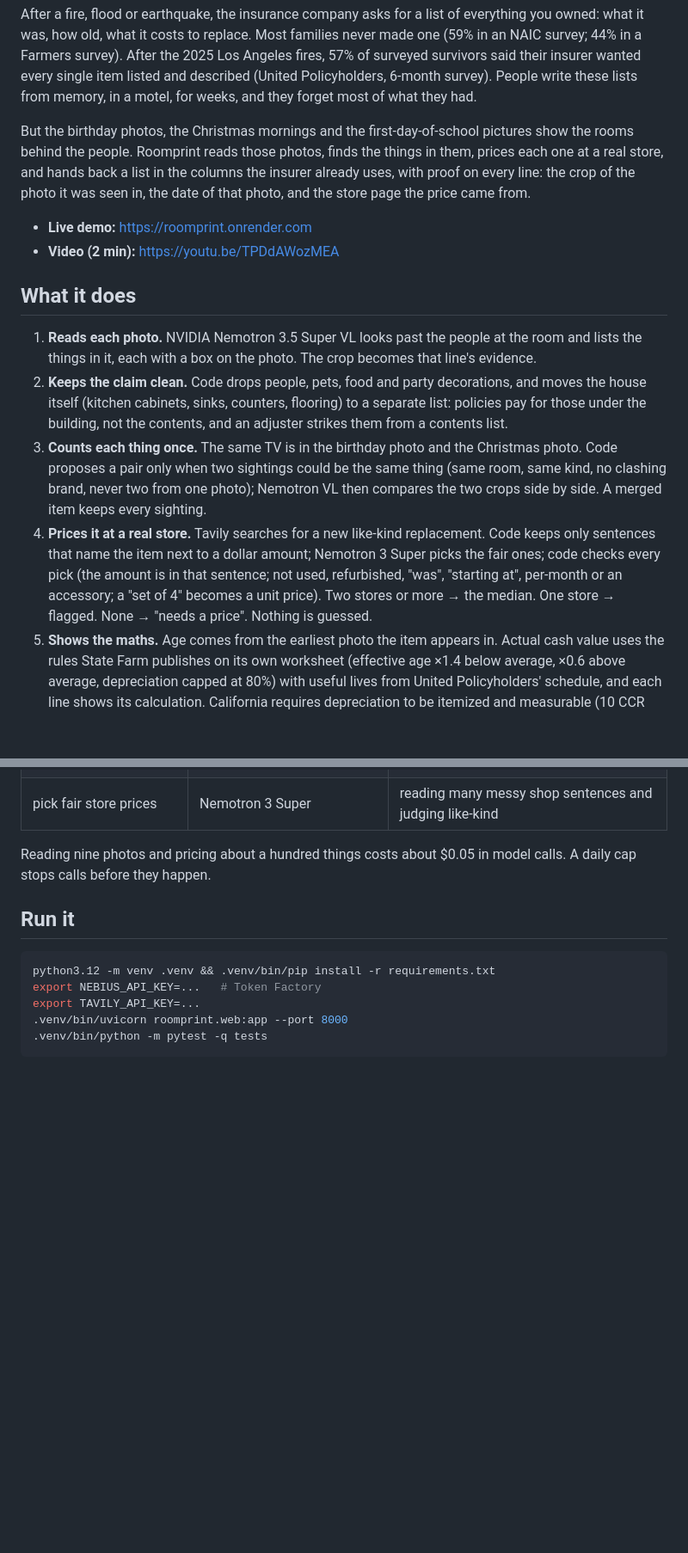
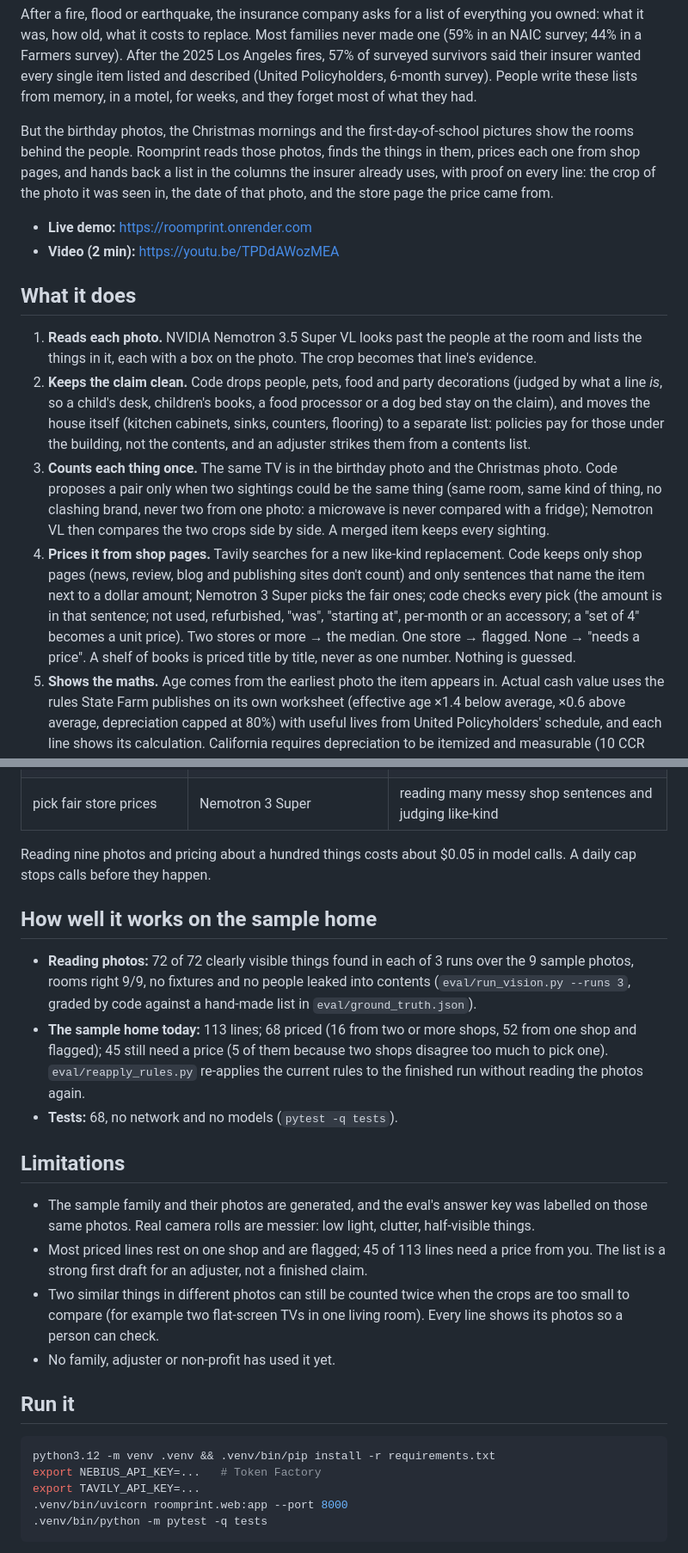
Before and after one commit to mini4ai4/roomprint, a Markdown page: README.md, 2 parts joined by grey strips. Shown at 86% size. GitHub-like rendering; blank space fills up the shorter version.

Commit message:
README: how it does on the sample home, limitations, shop-only prices
Co-Authored-By: Claude Opus 5.5 <noreply@anthropic.com>

````diff
--- a/README.md
+++ b/README.md
@@ -9,7 +9,7 @@ described (United Policyholders, 6-month survey). People write these lists from
 they forget most of what they had.
 
 But the birthday photos, the Christmas mornings and the first-day-of-school pictures show the rooms behind the people.
-Roomprint reads those photos, finds the things in them, prices each one at a real store, and hands back a list in the
+Roomprint reads those photos, finds the things in them, prices each one from shop pages, and hands back a list in the
 columns the insurer already uses, with proof on every line: the crop of the photo it was seen in, the date of that
 photo, and the store page the price came from.
 
@@ -20,16 +20,19 @@ photo, and the store page the price came from.
 
 1. **Reads each photo.** NVIDIA Nemotron 3.5 Super VL looks past the people at the room and lists the things in it,
    each with a box on the photo. The crop becomes that line's evidence.
-2. **Keeps the claim clean.** Code drops people, pets, food and party decorations, and moves the house itself
+2. **Keeps the claim clean.** Code drops people, pets, food and party decorations (judged by what a line *is*, so a
+   child's desk, children's books, a food processor or a dog bed stay on the claim), and moves the house itself
    (kitchen cabinets, sinks, counters, flooring) to a separate list: policies pay for those under the building, not the
    contents, and an adjuster strikes them from a contents list.
 3. **Counts each thing once.** The same TV is in the birthday photo and the Christmas photo. Code proposes a pair only
-   when two sightings could be the same thing (same room, same kind, no clashing brand, never two from one photo);
+   when two sightings could be the same thing (same room, same kind of thing, no clashing brand, never two from one
+   photo: a microwave is never compared with a fridge);
    Nemotron VL then compares the two crops side by side. A merged item keeps every sighting.
-4. **Prices it at a real store.** Tavily searches for a new like-kind replacement. Code keeps only sentences that name
-   the item next to a dollar amount; Nemotron 3 Super picks the fair ones; code checks every pick (the amount is in
+4. **Prices it from shop pages.** Tavily searches for a new like-kind replacement. Code keeps only shop pages (news,
+   review, blog and publishing sites don't count) and only sentences that name the item next to a dollar amount; Nemotron 3 Super picks the fair ones; code checks every pick (the amount is in
    that sentence; not used, refurbished, "was", "starting at", per-month or an accessory; a "set of 4" becomes a unit
-   price). Two stores or more → the median. One store → flagged. None → "needs a price". Nothing is guessed.
+   price). Two stores or more → the median. One store → flagged. None → "needs a price". A shelf of books is priced
+   title by title, never as one number. Nothing is guessed.
 5. **Shows the maths.** Age comes from the earliest photo the item appears in. Actual cash value uses the rules State
    Farm publishes on its own worksheet (effective age ×1.4 below average, ×0.6 above average, depreciation capped at
    80%) with useful lives from United Policyholders' schedule, and each line shows its calculation. California requires
@@ -64,6 +67,26 @@ photo, and the store page the price came from.
 Reading nine photos and pricing about a hundred things costs about $0.05 in model calls. A daily cap stops calls
 before they happen.
 
+## How well it works on the sample home
+
+- **Reading photos:** 72 of 72 clearly visible things found in each of 3 runs over the 9 sample photos, rooms right
+  9/9, no fixtures and no people leaked into contents (`eval/run_vision.py --runs 3`, graded by code against a
+  hand-made list in `eval/ground_truth.json`).
+- **The sample home today:** 113 lines; 68 priced (16 from two or more shops, 52 from one shop and flagged);
+  45 still need a price (5 of them because two shops disagree too much to pick one). `eval/reapply_rules.py` re-applies the current rules to the finished run without reading
+  the photos again.
+- **Tests:** 68, no network and no models (`pytest -q tests`).
+
+## Limitations
+
+- The sample family and their photos are generated, and the eval's answer key was labelled on those same photos.
+  Real camera rolls are messier: low light, clutter, half-visible things.
+- Most priced lines rest on one shop and are flagged; 45 of 113 lines need a price from you. The list is a strong
+  first draft for an adjuster, not a finished claim.
+- Two similar things in different photos can still be counted twice when the crops are too small to compare (for
+  example two flat-screen TVs in one living room). Every line shows its photos so a person can check.
+- No family, adjuster or non-profit has used it yet.
+
 ## Run it
 
 ```bash
````
